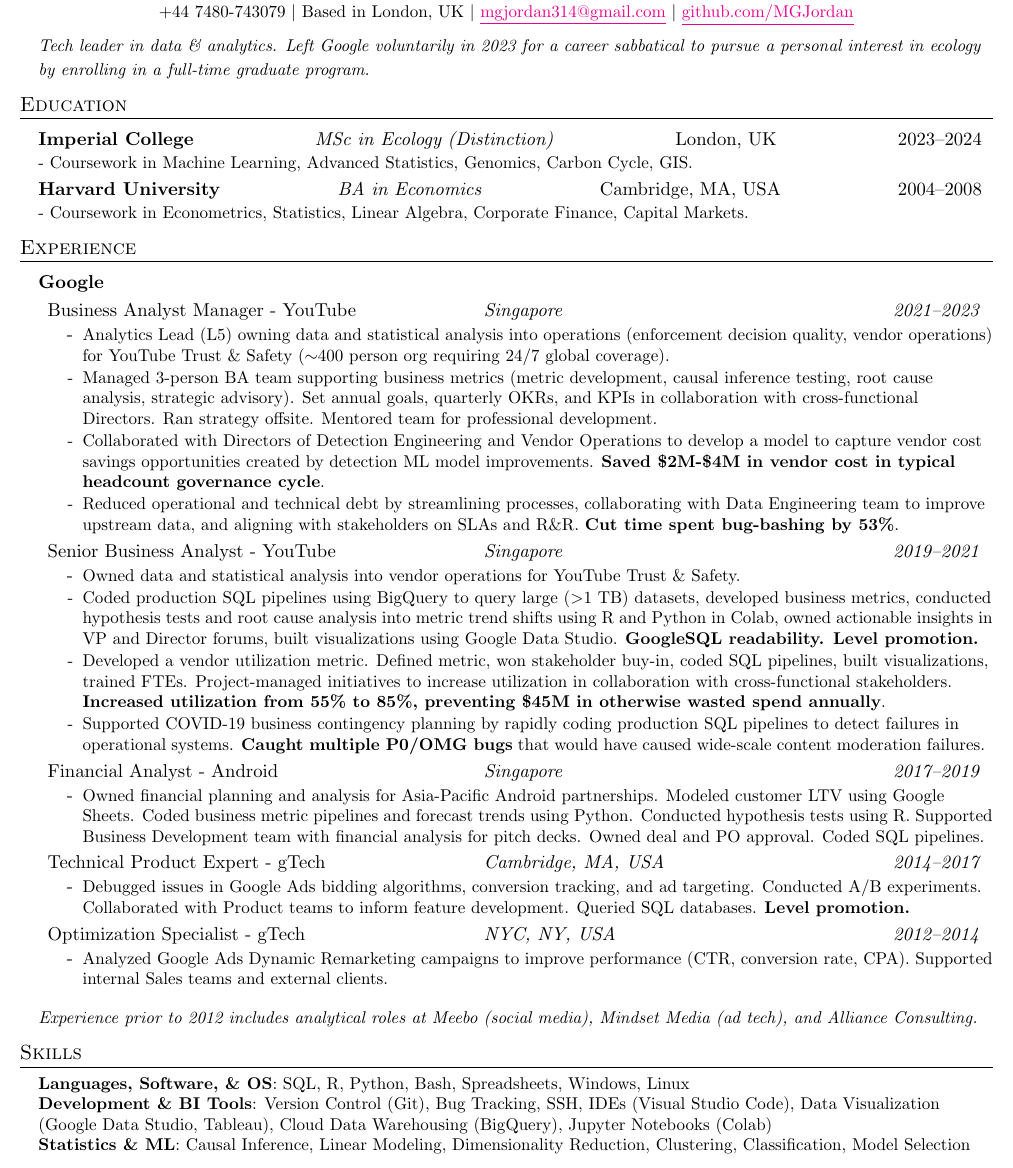
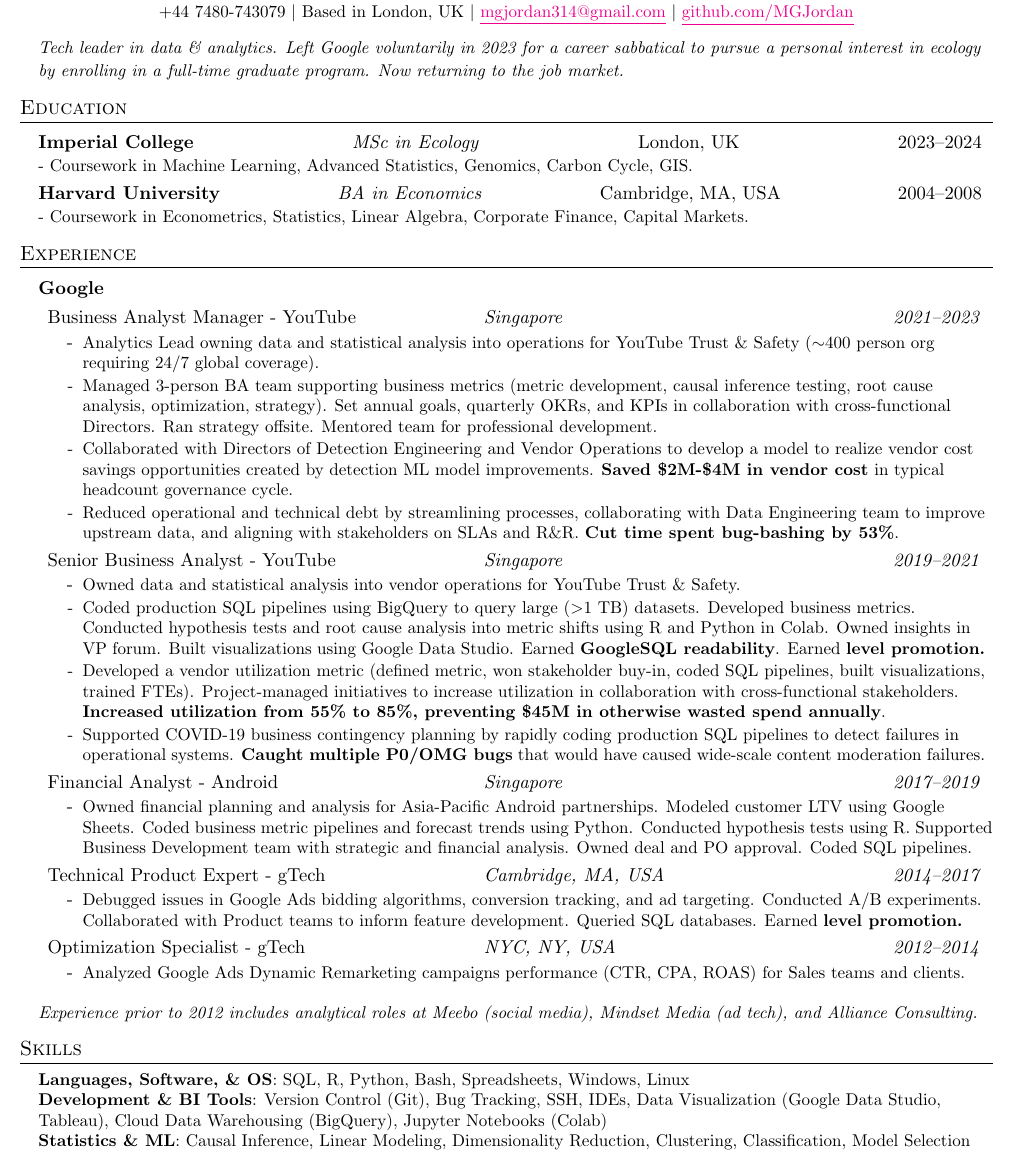
Before and after one commit to MGJordan/Resume, a LaTeX CV (resume_tech.tex): part of the page, cut so that both start at the same text. Compiled offline with pdfLaTeX.

Commit message:
More minor updates

```diff
--- a/resume_tech.tex
+++ b/resume_tech.tex
@@ -141,7 +141,7 @@
   \resumeSentencesListStart
 
       \resumeSentences
-      {Tech leader in data \& analytics. Left Google voluntarily in 2023 for a career sabbatical to pursue a personal interest in ecology by enrolling in a full-time graduate program.}
+      {Tech leader in data \& analytics. Left Google voluntarily in 2023 for a career sabbatical to pursue a personal interest in ecology by enrolling in a full-time graduate program. Now returning to the job market.}
 
   \resumeSentencesListEnd\vspace{-15pt}
 
@@ -149,7 +149,7 @@
 \section{Education}
   \resumeEducationListStart
     \resumeEducationThree
-      {Imperial College}{MSc in Ecology (Distinction)}
+      {Imperial College}{MSc in Ecology}
       {London, UK}{2023–2024}
       {- Coursework in Machine Learning, Advanced Statistics, Genomics, Carbon Cycle, GIS.}\vspace{-5pt}
     \resumeEducationThree
@@ -168,36 +168,36 @@
 
           \resumePosition{Business Analyst Manager - YouTube}{Singapore}{2021–2023}
             \resumeItemListStart
-              \resumeItem{Analytics Lead (L5) owning data and statistical analysis into operations (enforcement decision quality, vendor operations) for YouTube Trust \& Safety ($\sim$400 person org requiring 24/7 global coverage).}
-              \resumeItem{Managed 3-person BA team supporting business metrics (metric development, causal inference testing, root cause analysis, strategic advisory). Set annual goals, quarterly OKRs, and KPIs in collaboration with cross-functional Directors. Ran strategy offsite. Mentored team for professional development.}
-              \resumeItem{Collaborated with Directors of Detection Engineering and Vendor Operations to develop a model to capture vendor cost savings opportunities created by detection ML model improvements. \textbf{Saved \$2M-\$4M in vendor cost in typical headcount governance cycle}.}
+              \resumeItem{Analytics Lead owning data and statistical analysis into operations for YouTube Trust \& Safety ($\sim$400 person org requiring 24/7 global coverage).}
+              \resumeItem{Managed 3-person BA team supporting business metrics (metric development, causal inference testing, root cause analysis, optimization, strategy). Set annual goals, quarterly OKRs, and KPIs in collaboration with cross-functional Directors. Ran strategy offsite. Mentored team for professional development.}
+              \resumeItem{Collaborated with Directors of Detection Engineering and Vendor Operations to develop a model to realize vendor cost savings opportunities created by detection ML model improvements. \textbf{Saved \$2M-\$4M in vendor cost} in typical headcount governance cycle.}
               \resumeItem{Reduced operational and technical debt by streamlining processes, collaborating with Data Engineering team to improve upstream data, and aligning with stakeholders on SLAs and R\&R. \textbf{Cut time spent bug-bashing by 53\%}.}
             \resumeItemListEnd
 
           \resumePosition{Senior Business Analyst - YouTube}{Singapore}{2019–2021}
             \resumeItemListStart
               \resumeItem{Owned data and statistical analysis into vendor operations for YouTube Trust \& Safety.}
-              \resumeItem{Coded production SQL pipelines using BigQuery to query large (\textgreater 1 TB) datasets, developed business metrics, conducted hypothesis tests and root cause analysis into metric trend shifts using R and Python in Colab, owned actionable insights in VP and Director forums, built visualizations using Google Data Studio. \textbf{GoogleSQL readability. Level promotion.}}
-              \resumeItem{Developed a vendor utilization metric. Defined metric, won stakeholder buy-in, coded SQL pipelines, built visualizations, trained FTEs. Project-managed initiatives to increase utilization in collaboration with cross-functional stakeholders. \textbf{Increased utilization from 55\% to 85\%, preventing \$45M in otherwise wasted spend annually}.}
+              \resumeItem{Coded production SQL pipelines using BigQuery to query large (\textgreater 1 TB) datasets. Developed business metrics. Conducted hypothesis tests and root cause analysis into metric shifts using R and Python in Colab. Owned insights in VP forum. Built visualizations using Google Data Studio. Earned \textbf{GoogleSQL readability}. Earned \textbf{level promotion.}}
+              \resumeItem{Developed a vendor utilization metric (defined metric, won stakeholder buy-in, coded SQL pipelines, built visualizations, trained FTEs). Project-managed initiatives to increase utilization in collaboration with cross-functional stakeholders. \textbf{Increased utilization from 55\% to 85\%, preventing \$45M in otherwise wasted spend annually}.}
               \resumeItem{Supported COVID-19 business contingency planning by rapidly coding production SQL pipelines to detect failures in operational systems. \textbf{Caught multiple P0/OMG bugs} that would have caused wide-scale content moderation failures.}
             \resumeItemListEnd
 
         \resumePosition
           {Financial Analyst - Android}{Singapore}{2017–2019}
           \resumeItemListStart
-            \resumeItem{Owned financial planning and analysis for Asia-Pacific Android partnerships. Modeled customer LTV using Google Sheets. Coded business metric pipelines and forecast trends using Python. Conducted hypothesis tests using R. Supported Business Development team with financial analysis for pitch decks. Owned deal and PO approval. Coded SQL pipelines.}
+            \resumeItem{Owned financial planning and analysis for Asia-Pacific Android partnerships. Modeled customer LTV using Google Sheets. Coded business metric pipelines and forecast trends using Python. Conducted hypothesis tests using R. Supported Business Development team with strategic and financial analysis. Owned deal and PO approval. Coded SQL pipelines.}
           \resumeItemListEnd
 
         \resumePosition
           {Technical Product Expert - gTech}{Cambridge, MA, USA}{2014–2017}
           \resumeItemListStart
-            \resumeItem{Debugged issues in Google Ads bidding algorithms, conversion tracking, and ad targeting. Conducted A/B experiments. Collaborated with Product teams to inform feature development. Queried SQL databases. \textbf{Level promotion.}}
+            \resumeItem{Debugged issues in Google Ads bidding algorithms, conversion tracking, and ad targeting. Conducted A/B experiments. Collaborated with Product teams to inform feature development. Queried SQL databases. Earned \textbf{level promotion.}}
           \resumeItemListEnd
 
         \resumePosition
           {Optimization Specialist - gTech}{NYC, NY, USA}{2012–2014}
           \resumeItemListStart
-            \resumeItem{Analyzed Google Ads Dynamic Remarketing campaigns to improve performance (CTR, conversion rate, CPA). Supported internal Sales teams and external clients.}
+            \resumeItem{Analyzed Google Ads Dynamic Remarketing campaigns performance (CTR, CPA, ROAS) for Sales teams and clients.}
           \resumeItemListEnd
 
         \resumePositionListEnd
@@ -217,7 +217,7 @@
  \begin{itemize}[leftmargin=0.15in, label={}]
     \small{\item{
      \textbf{Languages, Software, \& OS}{: SQL, R, Python, Bash, Spreadsheets, Windows, Linux} \\
-     \textbf{Development \& BI Tools}{: Version Control (Git), Bug Tracking, SSH, IDEs (Visual Studio Code), Data Visualization (Google Data Studio, Tableau), Cloud Data Warehousing (BigQuery), Jupyter Notebooks (Colab)} \\
+     \textbf{Development \& BI Tools}{: Version Control (Git), Bug Tracking, SSH, IDEs, Data Visualization (Google Data Studio, Tableau), Cloud Data Warehousing (BigQuery), Jupyter Notebooks (Colab)} \\
      \textbf{Statistics \& ML}{: Causal Inference, Linear Modeling, Dimensionality Reduction, Clustering, Classification, Model Selection}
     }}
  \end{itemize}
```
Also changed, not shown: MichaelJordanResumeTech.pdf.
